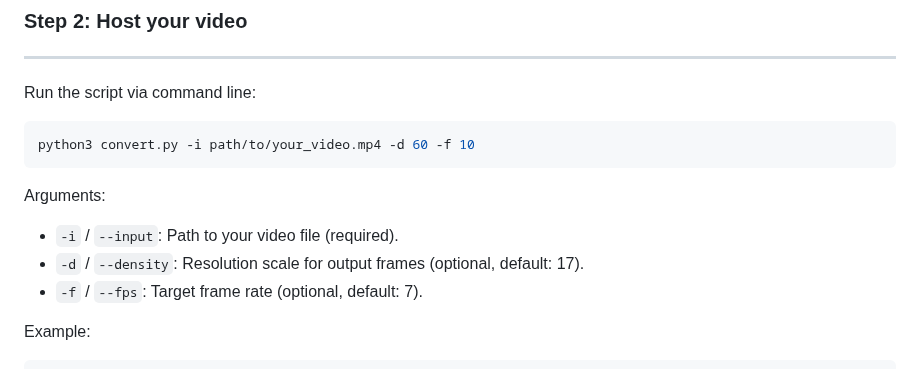
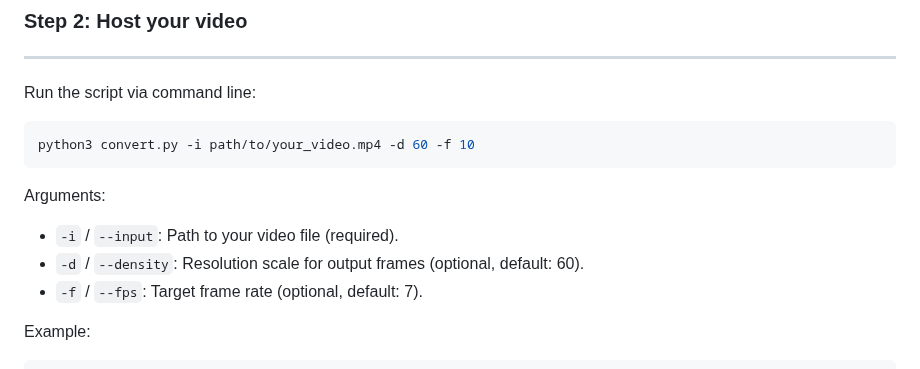
Before and after one commit to Arkowne/vbc-computercraft, a Markdown page: README.md, the part around the change. Drawn GitHub-style.

Commit message:
Update README.md
modify def value

```diff
--- a/README.md
+++ b/README.md
@@ -72,7 +72,7 @@ python3 convert.py -i path/to/your_video.mp4 -d 60 -f 10
 
 Arguments:
 - `-i` / `--input`: Path to your video file (required).
-- `-d` / `--density`: Resolution scale for output frames (optional, default: 17).
+- `-d` / `--density`: Resolution scale for output frames (optional, default: 60).
 - `-f` / `--fps`: Target frame rate (optional, default: 7).
 
 Example:
```
